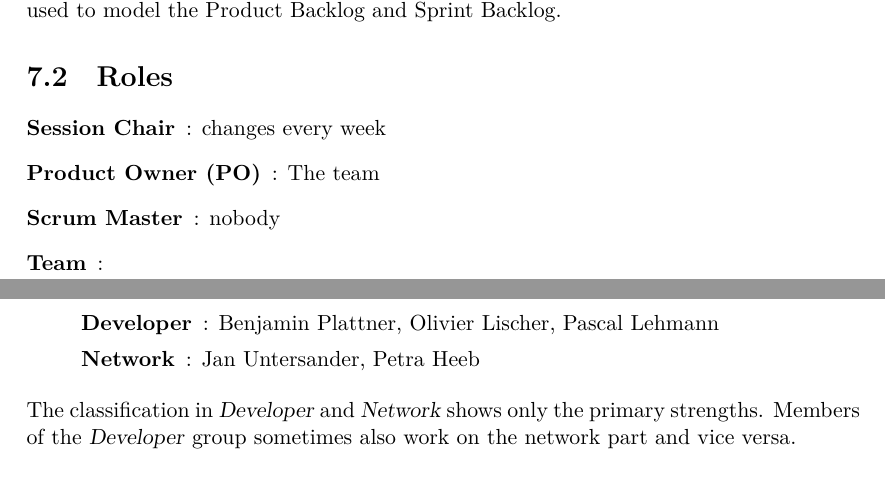
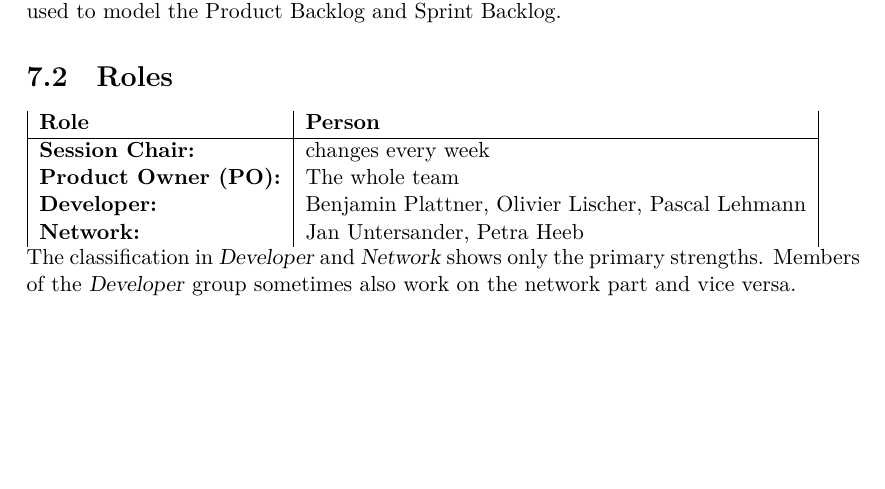
Before and after one commit to KubeWatch-Monitoring/KubeWatch, a LaTeX thesis (Documentation/src/main.tex, which reads Documentation/src/03_project-documentation/02_project-plan.tex): two parts of pages 17 and 18 of 24 before the commit and part of page 17 of 24 after it, the two joined at a grey line, cut so that both start at the same text, the shorter picture padded with empty space. Compiled offline with XeLaTeX; a LaTeX package or settings file that is missing is left out.

Commit message:
Change documentation part: Project Plan

```diff
--- a/Documentation/src/03_project-documentation/02_project-plan.tex
+++ b/Documentation/src/03_project-documentation/02_project-plan.tex
@@ -22,18 +22,27 @@ The Scrum Events (Sprint Planning, Sprint Review, ...) are declared in \ref{meet
 The Gitlab Issue feature is used to model the Product Backlog and Sprint Backlog.
 
 \section{Roles}
-\label{roles}
-\begin{description}
-  \item[Session Chair]: changes every week
-  \item[Product Owner (PO)]: The team
-  \item[Scrum Master]: nobody
-  \item[Team]:
-    \begin{description}
-    \item[Developer]: Benjamin Plattner, Olivier Lischer, Pascal Lehmann
-    \item[Network]: Jan Untersander, Petra Heeb
-    \end{description}
-\end{description}
+%\label{roles}
+%\begin{description}
+%  \item[Session Chair]: changes every week
+%  \item[Product Owner (PO)]: The team
+%  \item[Scrum Master]: nobody
+%  \item[Team]:
+%    \begin{description}
+%    \item[Developer]: Benjamin Plattner, Olivier Lischer, Pascal Lehmann
+%    \item[Network]: Jan Untersander, Petra Heeb
+%    \end{description}
+%\end{description}
 
+\begin{tabular}{|l|l|}
+    \textbf{Role} & \textbf{Person}\\
+    \hline
+    \textbf{Session Chair:} & changes every week \\
+    \textbf{Product Owner (PO):} & The whole team \\
+    \textbf{Developer:} & Benjamin Plattner, Olivier Lischer, Pascal Lehmann\\
+    \textbf{Network:} & Jan Untersander, Petra Heeb \\
+\end{tabular}
+\newline
 \noindent The classification in \textsl{Developer} and \textsl{Network} shows only the primary strengths.
 Members of the \textsl{Developer} group sometimes also work on the network part and vice versa.
 
```
Also changed, not shown: Documentation/src/main.tex (+1 -0 lines), Documentation/src/main.pdf, 2 other files.
